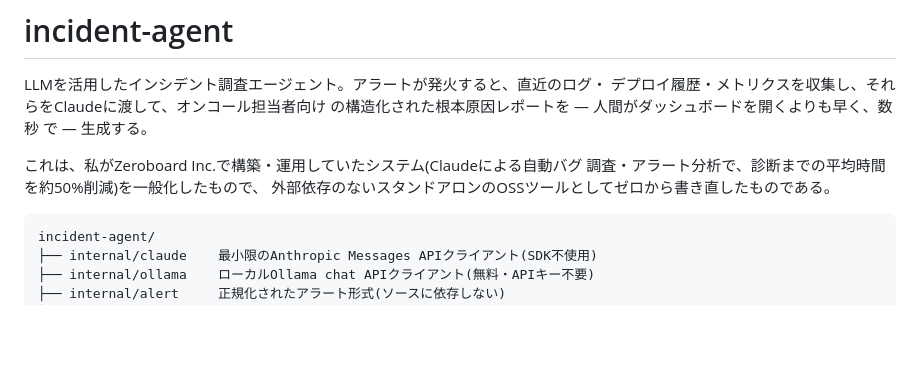
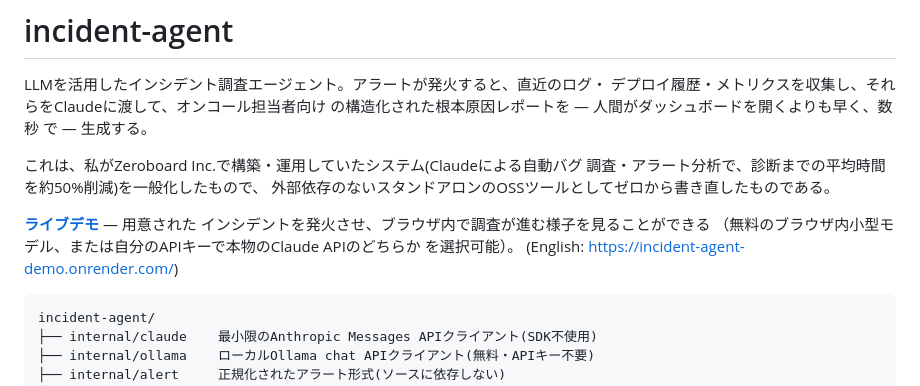
Before and after one commit to shogohida/incident-agent, a Markdown page: README.ja.md, the part around the change. Rendered like a GitHub page; blank space fills up the shorter version.

Commit message:
Link the live demo from both READMEs
Confirmed https://incident-agent-demo.onrender.com/ (and /ja) are live
before linking them.

Co-Authored-By: Claude Sonnet 5 <noreply@anthropic.com>

````diff
--- a/README.ja.md
+++ b/README.ja.md
@@ -8,6 +8,12 @@ LLMを活用したインシデント調査エージェント。アラートが
 これは、私がZeroboard Inc.で構築・運用していたシステム(Claudeによる自動バグ
 調査・アラート分析で、診断までの平均時間を約50%削減)を一般化したもので、
 外部依存のないスタンドアロンのOSSツールとしてゼロから書き直したものである。
+
+**[ライブデモ](https://incident-agent-demo.onrender.com/ja)** — 用意された
+インシデントを発火させ、ブラウザ内で調査が進む様子を見ることができる
+（無料のブラウザ内小型モデル、または自分のAPIキーで本物のClaude APIのどちらか
+を選択可能）。
+(English: <https://incident-agent-demo.onrender.com/>)
 
 ```
 incident-agent/
````
Also changed, not shown: README.md (+5 -0 lines).
